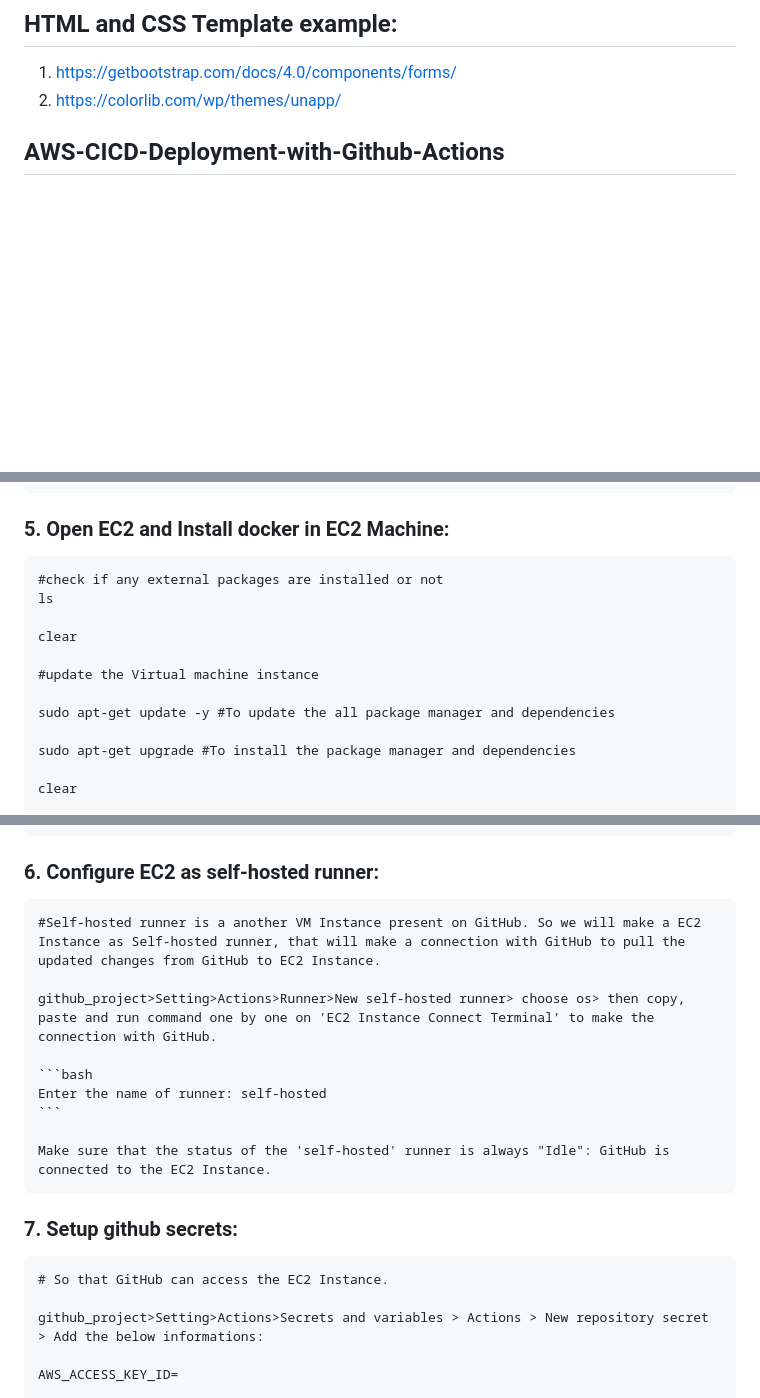
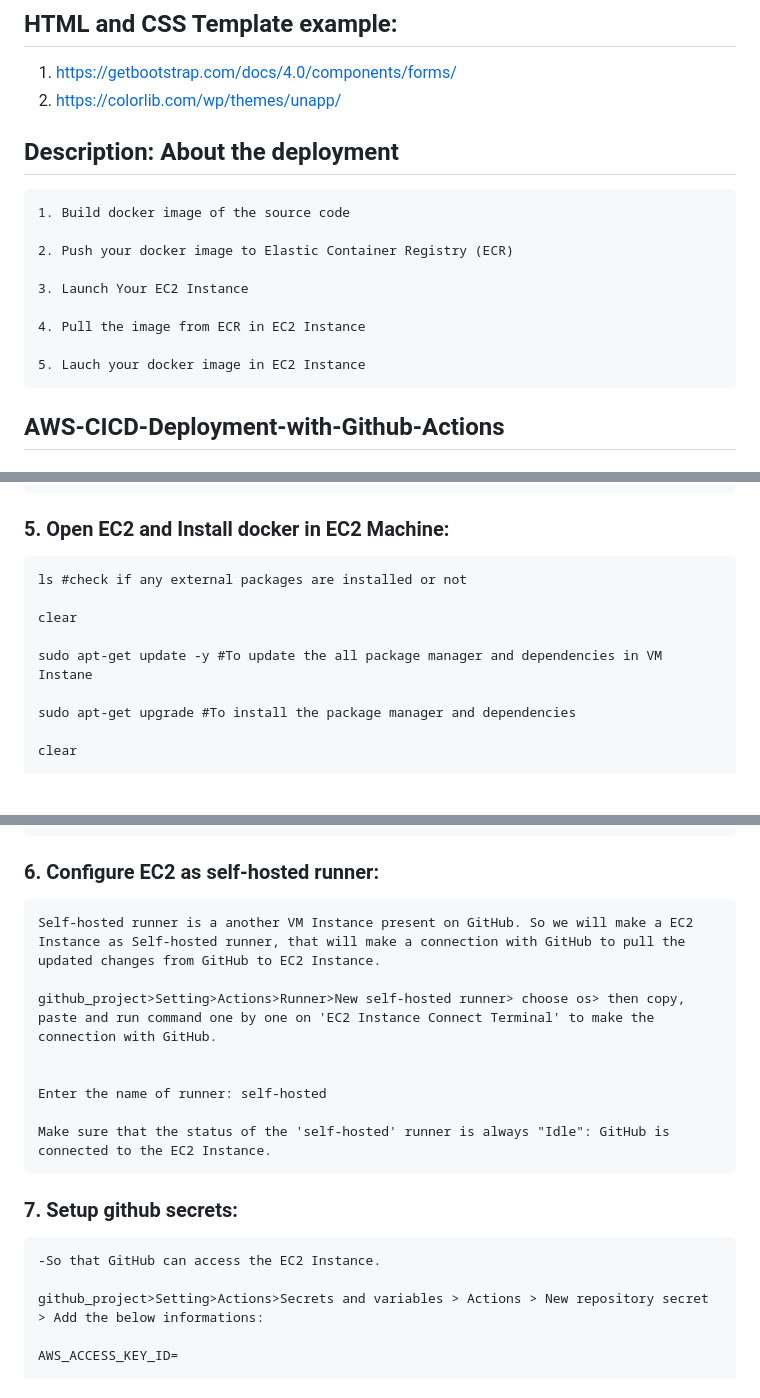
Before and after one commit to paragj30/red_wine_quality_prediction, a Markdown page: README.md, 3 parts joined by grey strips. Drawn GitHub-style; blank space fills up the shorter version.

````diff
--- a/README.md
+++ b/README.md
@@ -43,6 +43,17 @@ Open the local host i.e., 0.0.0.0:8080
 
 
 
+## Description: About the deployment
+
+	1. Build docker image of the source code
+
+	2. Push your docker image to Elastic Container Registry (ECR)
+
+	3. Launch Your EC2 Instance
+
+	4. Pull the image from ECR in EC2 Instance
+
+	5. Lauch your docker image in EC2 Instance
 
 
 ## AWS-CICD-Deployment-with-Github-Actions
@@ -94,14 +106,11 @@ Open the local host i.e., 0.0.0.0:8080
 
 ### 5. Open EC2 and Install docker in EC2 Machine:
 
-    #check if any external packages are installed or not
-    ls
+    ls #check if any external packages are installed or not
 
     clear
 
-	#update the Virtual machine instance
-
-	sudo apt-get update -y #To update the all package manager and dependencies
+	sudo apt-get update -y #To update the all package manager and dependencies in VM Instane
 
 	sudo apt-get upgrade #To install the package manager and dependencies
 
@@ -130,13 +139,13 @@ Open the local host i.e., 0.0.0.0:8080
 
 
 ### 6. Configure EC2 as self-hosted runner:
-    #Self-hosted runner is a another VM Instance present on GitHub. So we will make a EC2 Instance as Self-hosted runner, that will make a connection with GitHub to pull the updated changes from GitHub to EC2 Instance.
+
+    Self-hosted runner is a another VM Instance present on GitHub. So we will make a EC2 Instance as Self-hosted runner, that will make a connection with GitHub to pull the updated changes from GitHub to EC2 Instance.
 
     github_project>Setting>Actions>Runner>New self-hosted runner> choose os> then copy, paste and run command one by one on 'EC2 Instance Connect Terminal' to make the connection with GitHub.
 
-    ```bash
+
     Enter the name of runner: self-hosted
-    ```
 
     Make sure that the status of the 'self-hosted' runner is always "Idle": GitHub is connected to the EC2 Instance.
 
@@ -144,7 +153,7 @@ Open the local host i.e., 0.0.0.0:8080
 
 ### 7. Setup github secrets:
 
-    # So that GitHub can access the EC2 Instance.
+    -So that GitHub can access the EC2 Instance.
 
     github_project>Setting>Actions>Secrets and variables > Actions > New repository secret > Add the below informations:
 
````
Also changed, not shown: other parts of README.md (+1 -13 lines).
